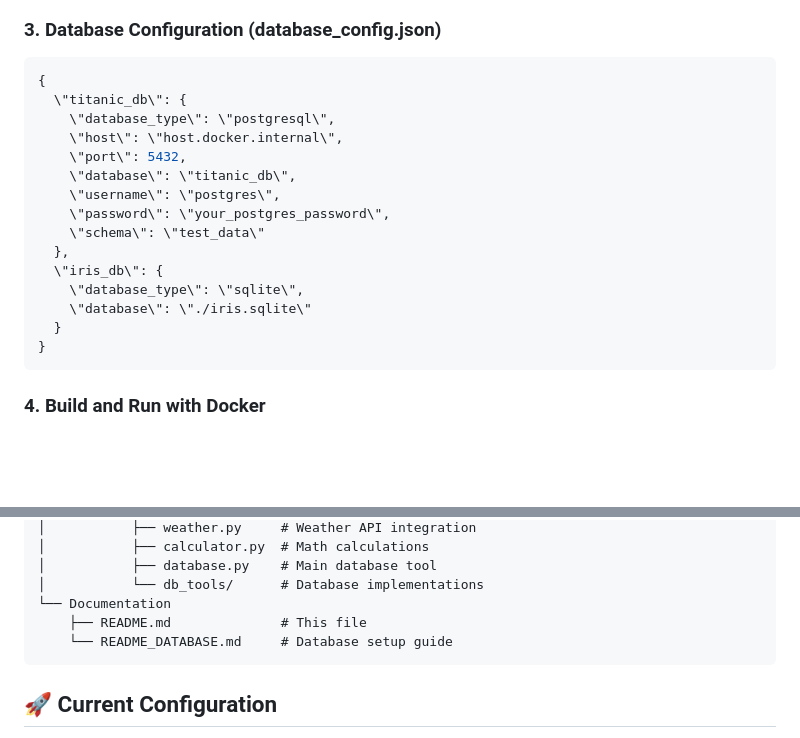
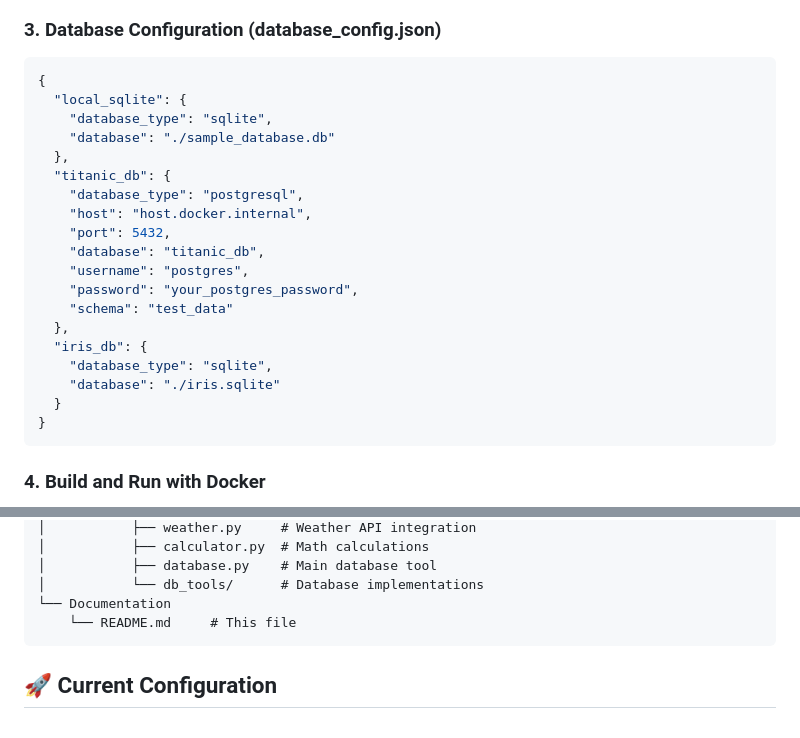
Before and after one commit to jotten7137/MCP_Database, a Markdown page: README.md, 2 parts joined by grey strips. Drawn GitHub-style; blank space fills up the shorter version.

Commit message:
2025_07_08 - Update README.md

````diff
--- a/README.md
+++ b/README.md
@@ -56,18 +56,22 @@ DATABASE_CONFIG_FILE=./database_config.json
 ### 3. Database Configuration (database_config.json)
 ```json
 {
-  \"titanic_db\": {
-    \"database_type\": \"postgresql\",
-    \"host\": \"host.docker.internal\",
-    \"port\": 5432,
-    \"database\": \"titanic_db\",
-    \"username\": \"postgres\",
-    \"password\": \"your_postgres_password\",
-    \"schema\": \"test_data\"
+  "local_sqlite": {
+    "database_type": "sqlite",
+    "database": "./sample_database.db"
   },
-  \"iris_db\": {
-    \"database_type\": \"sqlite\",
-    \"database\": \"./iris.sqlite\"
+  "titanic_db": {
+    "database_type": "postgresql",
+    "host": "host.docker.internal",
+    "port": 5432,
+    "database": "titanic_db",
+    "username": "postgres",
+    "password": "your_postgres_password",
+    "schema": "test_data"
+  },
+  "iris_db": {
+    "database_type": "sqlite",
+    "database": "./iris.sqlite"
   }
 }
 ```
@@ -187,8 +191,7 @@ MCP_RAG/
 │           ├── database.py    # Main database tool
 │           └── db_tools/      # Database implementations
 └── Documentation
-    ├── README.md              # This file
-    └── README_DATABASE.md     # Database setup guide
+    └── README.md     # This file
 ```
 
 ## 🚀 Current Configuration
````
